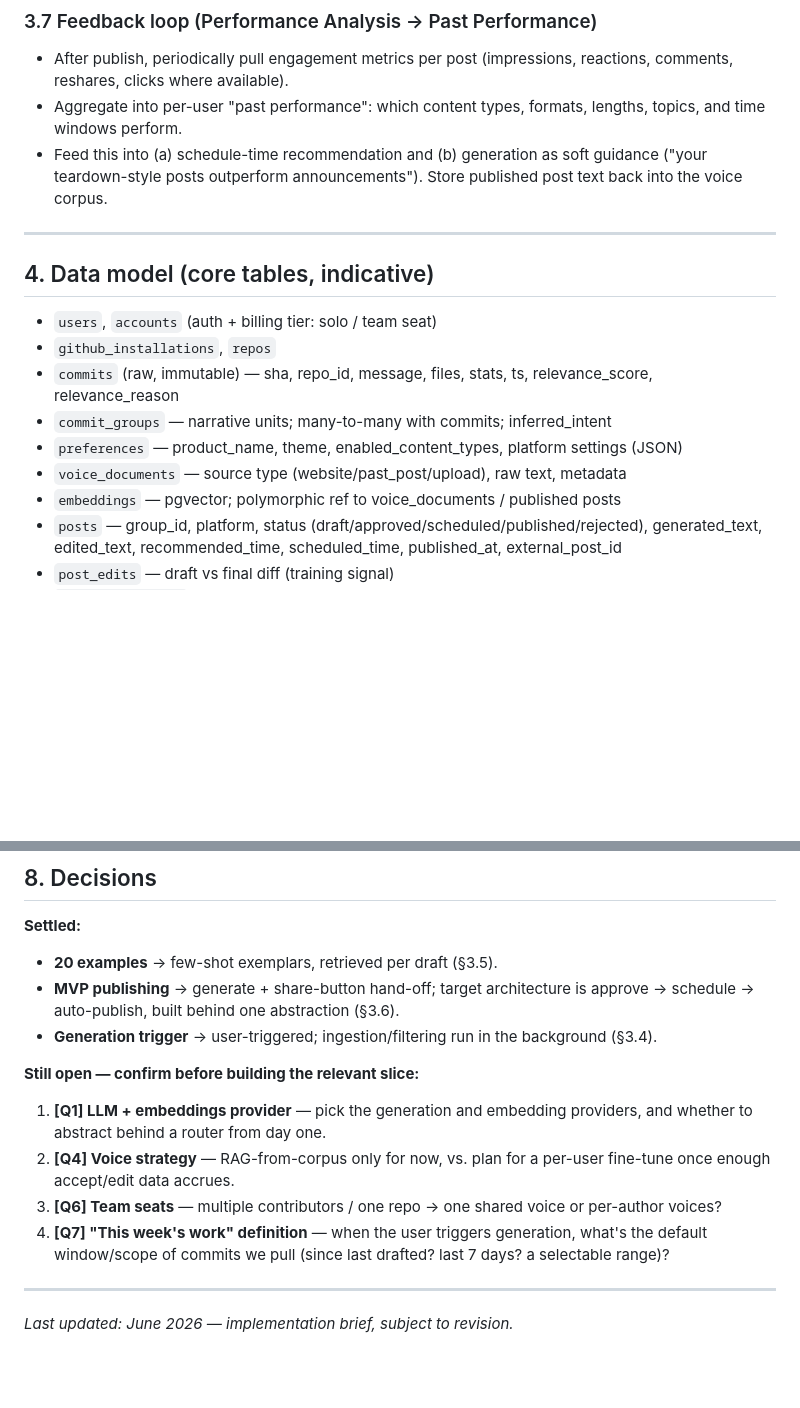
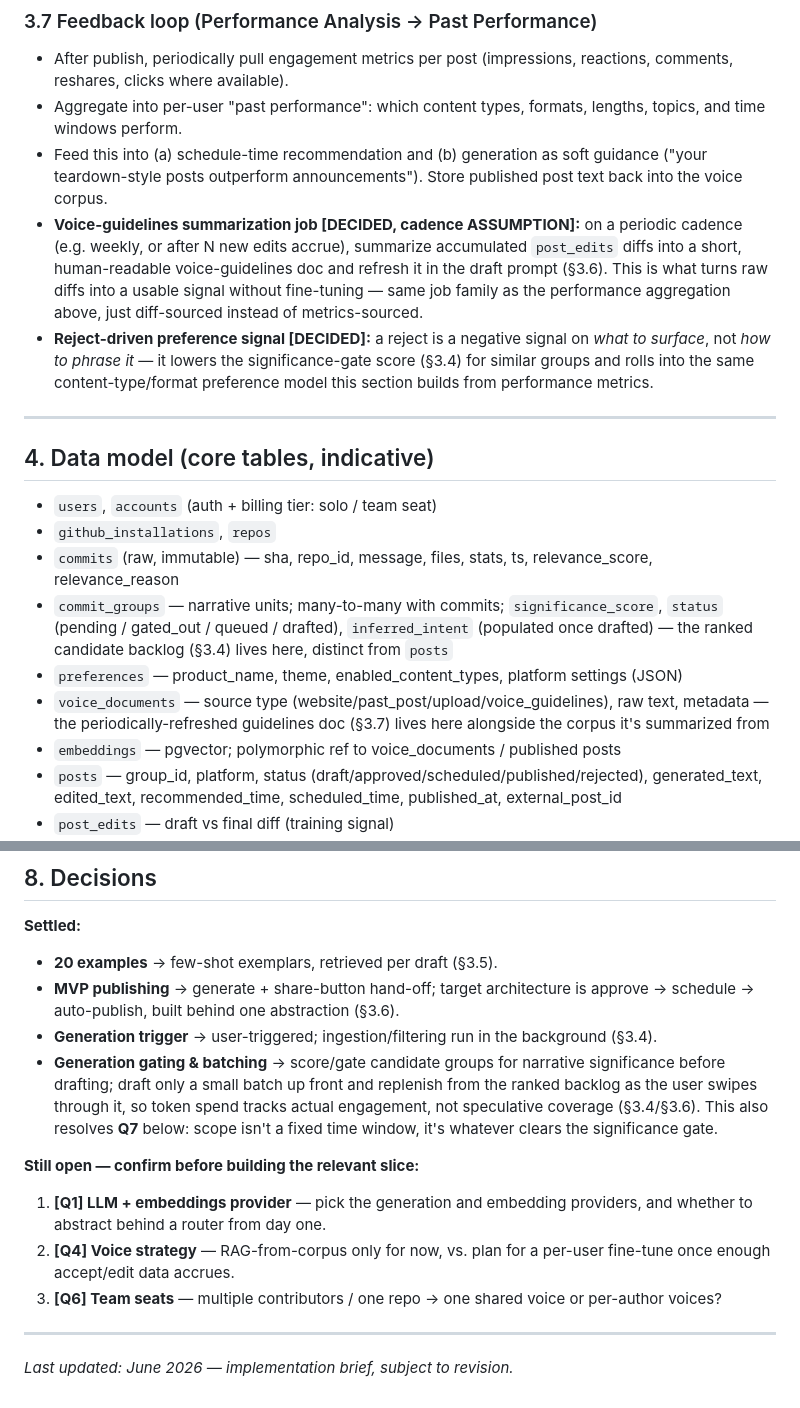
Before and after one commit to August-Deep-Tech/postner-be, a Markdown page: architecture.md, 2 parts joined by grey strips. GitHub-like rendering; blank space fills up the shorter version.

```diff
--- a/architecture.md
+++ b/architecture.md
@@ -120,6 +130,8 @@ Implementation notes:
 - After publish, periodically pull engagement metrics per post (impressions, reactions, comments, reshares, clicks where available).
 - Aggregate into per-user "past performance": which content types, formats, lengths, topics, and time windows perform.
 - Feed this into (a) schedule-time recommendation and (b) generation as soft guidance ("your teardown-style posts outperform announcements"). Store published post text back into the voice corpus.
+- **Voice-guidelines summarization job [DECIDED, cadence ASSUMPTION]:** on a periodic cadence (e.g. weekly, or after N new edits accrue), summarize accumulated `post_edits` diffs into a short, human-readable voice-guidelines doc and refresh it in the draft prompt (§3.6). This is what turns raw diffs into a usable signal without fine-tuning — same job family as the performance aggregation above, just diff-sourced instead of metrics-sourced.
+- **Reject-driven preference signal [DECIDED]:** a reject is a negative signal on *what to surface*, not *how to phrase it* — it lowers the significance-gate score (§3.4) for similar groups and rolls into the same content-type/format preference model this section builds from performance metrics.
 
 ---
 
@@ -128,9 +140,9 @@ Implementation notes:
 - `users`, `accounts` (auth + billing tier: solo / team seat)
 - `github_installations`, `repos`
 - `commits` (raw, immutable) — sha, repo_id, message, files, stats, ts, relevance_score, relevance_reason
-- `commit_groups` — narrative units; many-to-many with commits; inferred_intent
+- `commit_groups` — narrative units; many-to-many with commits; `significance_score`, `status` (pending / gated_out / queued / drafted), `inferred_intent` (populated once drafted) — the ranked candidate backlog (§3.4) lives here, distinct from `posts`
 - `preferences` — product_name, theme, enabled_content_types, platform settings (JSON)
-- `voice_documents` — source type (website/past_post/upload), raw text, metadata
+- `voice_documents` — source type (website/past_post/upload/voice_guidelines), raw text, metadata — the periodically-refreshed guidelines doc (§3.7) lives here alongside the corpus it's summarized from
 - `embeddings` — pgvector; polymorphic ref to voice_documents / published posts
 - `posts` — group_id, platform, status (draft/approved/scheduled/published/rejected), generated_text, edited_text, recommended_time, scheduled_time, published_at, external_post_id
 - `post_edits` — draft vs final diff (training signal)
@@ -174,12 +186,12 @@ The MVP is a progressive slice we build toward the full shape — not the final
 - **20 examples** → few-shot exemplars, retrieved per draft (§3.5).
 - **MVP publishing** → generate + share-button hand-off; target architecture is approve → schedule → auto-publish, built behind one abstraction (§3.6).
 - **Generation trigger** → user-triggered; ingestion/filtering run in the background (§3.4).
+- **Generation gating & batching** → score/gate candidate groups for narrative significance before drafting; draft only a small batch up front and replenish from the ranked backlog as the user swipes through it, so token spend tracks actual engagement, not speculative coverage (§3.4/§3.6). This also resolves **Q7** below: scope isn't a fixed time window, it's whatever clears the significance gate.
 
 **Still open — confirm before building the relevant slice:**
 1. **[Q1] LLM + embeddings provider** — pick the generation and embedding providers, and whether to abstract behind a router from day one.
 2. **[Q4] Voice strategy** — RAG-from-corpus only for now, vs. plan for a per-user fine-tune once enough accept/edit data accrues.
 3. **[Q6] Team seats** — multiple contributors / one repo → one shared voice or per-author voices?
-4. **[Q7] "This week's work" definition** — when the user triggers generation, what's the default window/scope of commits we pull (since last drafted? last 7 days? a selectable range)?
 
 ---
 *Last updated: June 2026 — implementation brief, subject to revision.*
```
Also changed, not shown: other parts of architecture.md (+17 -7 lines).
